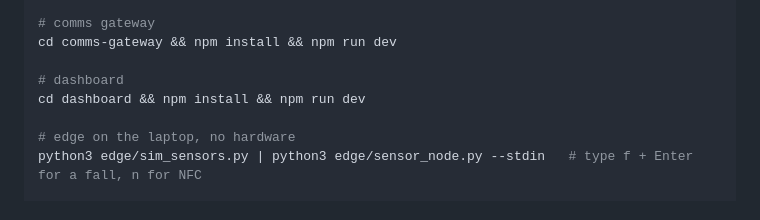
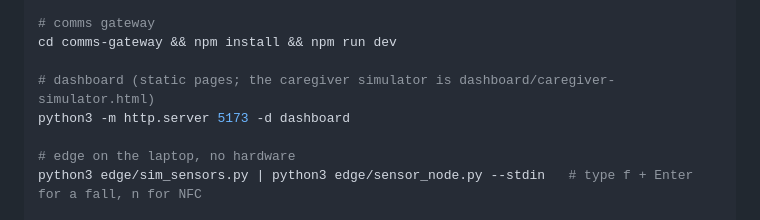
Before and after one commit to saksh12/firsthour, a Markdown page: AGENTS.md, the part around the change. GitHub-like rendering.

```diff
--- a/AGENTS.md
+++ b/AGENTS.md
@@ -243,8 +243,8 @@ pytest -q                                     # must pass before merging
 # comms gateway
 cd comms-gateway && npm install && npm run dev
 
-# dashboard
-cd dashboard && npm install && npm run dev
+# dashboard (static pages; the caregiver simulator is dashboard/caregiver-simulator.html)
+python3 -m http.server 5173 -d dashboard
 
 # edge on the laptop, no hardware
 python3 edge/sim_sensors.py | python3 edge/sensor_node.py --stdin   # type f + Enter for a fall, n for NFC
```
Also changed, not shown: TODOS.md (+20 -9 lines).
